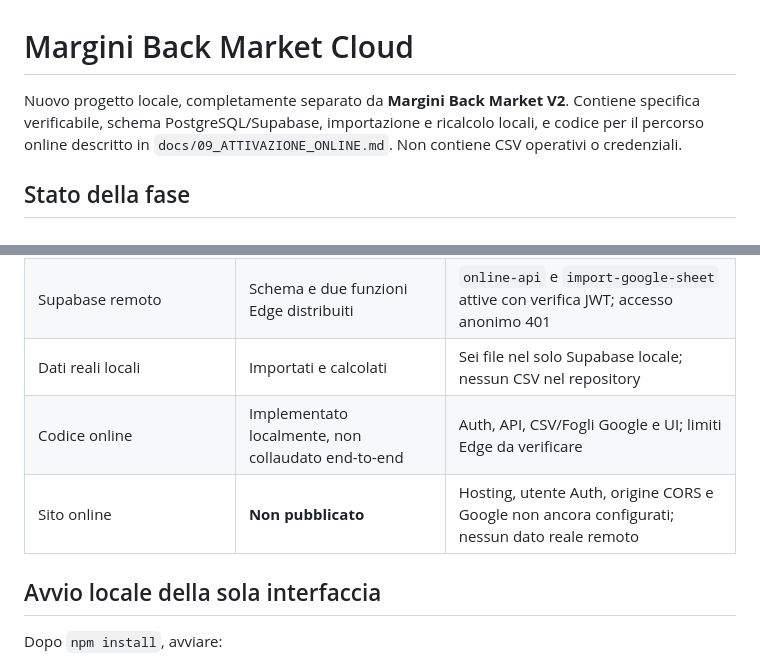
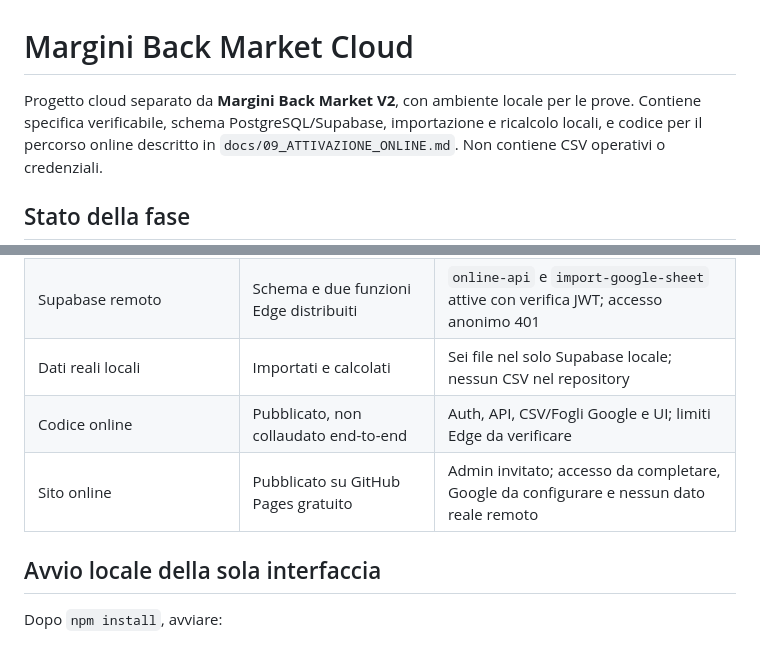
Before and after one commit to axrediron-lab/margini-back-market-cloud, a Markdown page: README.md, 2 parts joined by grey strips. Rendered like a GitHub page.

Commit message:
Document live Pages setup without admin email

```diff
--- a/README.md
+++ b/README.md
@@ -1,6 +1,6 @@
 # Margini Back Market Cloud
 
-Nuovo progetto locale, completamente separato da **Margini Back Market V2**.
+Progetto cloud separato da **Margini Back Market V2**, con ambiente locale per le prove.
 Contiene specifica verificabile, schema PostgreSQL/Supabase, importazione e ricalcolo locali, e codice per il percorso online descritto in `docs/09_ATTIVAZIONE_ONLINE.md`. Non contiene CSV operativi o credenziali.
 
 ## Stato della fase
@@ -16,8 +16,8 @@ Contiene specifica verificabile, schema PostgreSQL/Supabase, importazione e rica
 | Test | Implementati e superati localmente | Regole economiche, parser reali, privacy e controlli statici dello schema |
 | Supabase remoto | Schema e due funzioni Edge distribuiti | `online-api` e `import-google-sheet` attive con verifica JWT; accesso anonimo 401 |
 | Dati reali locali | Importati e calcolati | Sei file nel solo Supabase locale; nessun CSV nel repository |
-| Codice online | Implementato localmente, non collaudato end-to-end | Auth, API, CSV/Fogli Google e UI; limiti Edge da verificare |
-| Sito online | **Non pubblicato** | Hosting, utente Auth, origine CORS e Google non ancora configurati; nessun dato reale remoto |
+| Codice online | Pubblicato, non collaudato end-to-end | Auth, API, CSV/Fogli Google e UI; limiti Edge da verificare |
+| Sito online | Pubblicato su GitHub Pages gratuito | Admin invitato; accesso da completare, Google da configurare e nessun dato reale remoto |
 
 ## Avvio locale della sola interfaccia
 
```
Also changed, not shown: docs/09_ATTIVAZIONE_ONLINE.md (+5 -6 lines).
